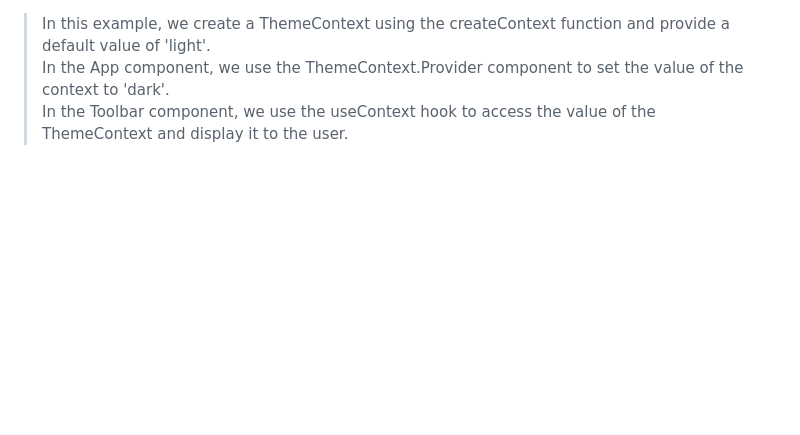
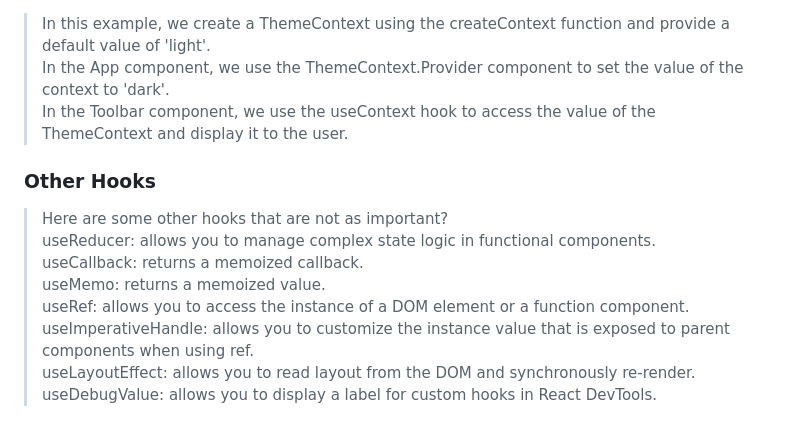
Before and after one commit to kannikakabilar/Kannika-Notas, a Markdown page: React/README.md, the part around the change. Rendered like a GitHub page; blank space fills up the shorter version.

```diff
--- a/React/README.md
+++ b/React/README.md
@@ -698,3 +698,14 @@ function Toolbar() {
 > In this example, we create a ThemeContext using the createContext function and provide a default value of 'light'. <br>
 > In the App component, we use the ThemeContext.Provider component to set the value of the context to 'dark'. <br>
 > In the Toolbar component, we use the useContext hook to access the value of the ThemeContext and display it to the user. <br>
+
+<h3 style="color:#fc0303">Other Hooks</h3>
+
+> Here are some other hooks that are not as important? <br>
+> useReducer: allows you to manage complex state logic in functional components. <br>
+> useCallback: returns a memoized callback. <br>
+> useMemo: returns a memoized value. <br>
+> useRef: allows you to access the instance of a DOM element or a function component. <br>
+> useImperativeHandle: allows you to customize the instance value that is exposed to parent components when using ref. <br>
+> useLayoutEffect: allows you to read layout from the DOM and synchronously re-render. <br>
+> useDebugValue: allows you to display a label for custom hooks in React DevTools. <br>
```
